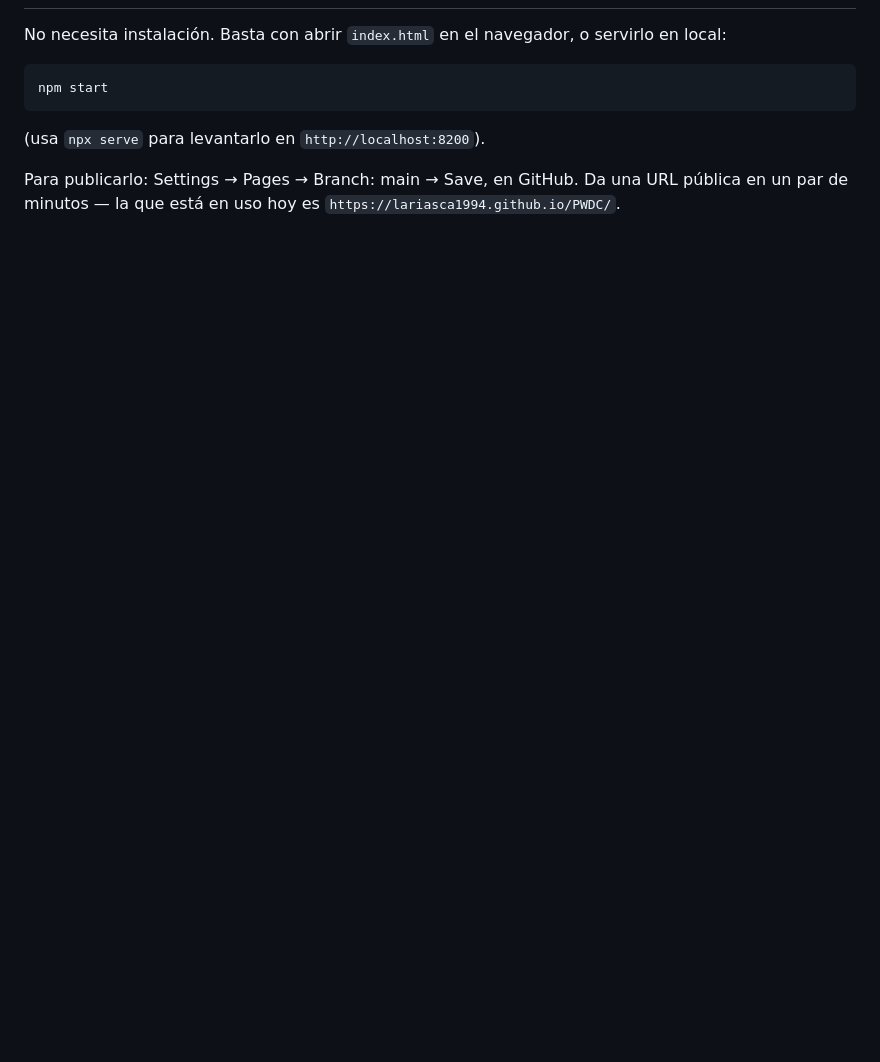
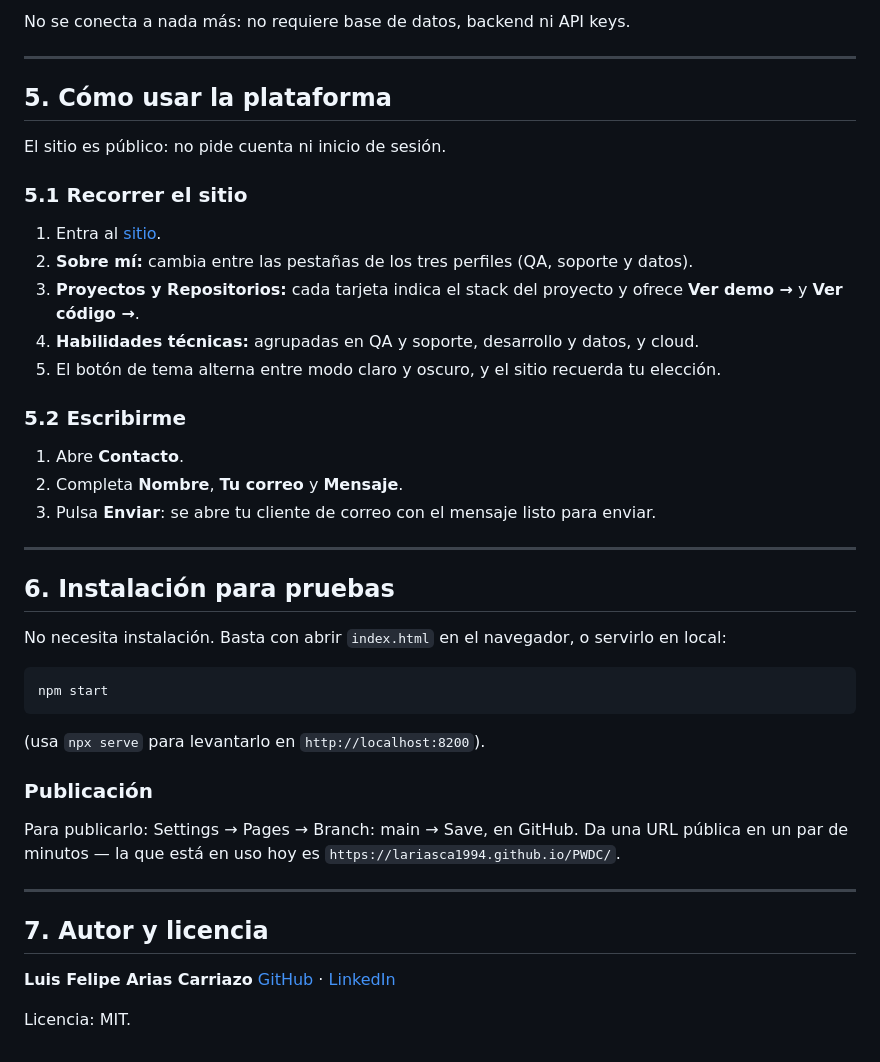
Before and after one commit to lariasca1994/PWDC, a Markdown page: README.md, the part around one of its changes. Rendered like a GitHub page; blank space fills up the shorter version.

```diff
--- a/README.md
+++ b/README.md
@@ -68,3 +86,29 @@ enlace `mailto:` con el mensaje y abre el cliente de correo del visitante.
+No se conecta a nada más: no requiere base de datos, backend ni API keys.
+
+---
+
+## 5. Cómo usar la plataforma
+
+El sitio es público: no pide cuenta ni inicio de sesión.
+
+### 5.1 Recorrer el sitio
+
+1. Entra al [sitio](https://lariasca1994.github.io/PWDC/).
+2. **Sobre mí:** cambia entre las pestañas de los tres perfiles (QA, soporte y datos).
+3. **Proyectos y Repositorios:** cada tarjeta indica el stack del proyecto y ofrece
+   **Ver demo →** y **Ver código →**.
+4. **Habilidades técnicas:** agrupadas en QA y soporte, desarrollo y datos, y cloud.
+5. El botón de tema alterna entre modo claro y oscuro, y el sitio recuerda tu elección.
+
+### 5.2 Escribirme
+
+1. Abre **Contacto**.
+2. Completa **Nombre**, **Tu correo** y **Mensaje**.
+3. Pulsa **Enviar**: se abre tu cliente de correo con el mensaje listo para enviar.
+
+---
+
+## 6. Instalación para pruebas
 
 No necesita instalación. Basta con abrir `index.html` en el navegador, o
 servirlo en local:
@@ -75,6 +119,17 @@ npm start
 
 (usa `npx serve` para levantarlo en `http://localhost:8200`).
 
+### Publicación
+
 Para publicarlo: Settings → Pages → Branch: main → Save, en GitHub. Da una
 URL pública en un par de minutos — la que está en uso hoy es
 `https://lariasca1994.github.io/PWDC/`.
+
+---
+
+## 7. Autor y licencia
+
+**Luis Felipe Arias Carriazo**
+[GitHub](https://github.com/lariasca1994) · [LinkedIn](https://linkedin.com/in/lfac1)
+
+Licencia: MIT.
```
Also changed, not shown: other parts of README.md (+39 -21 lines).
